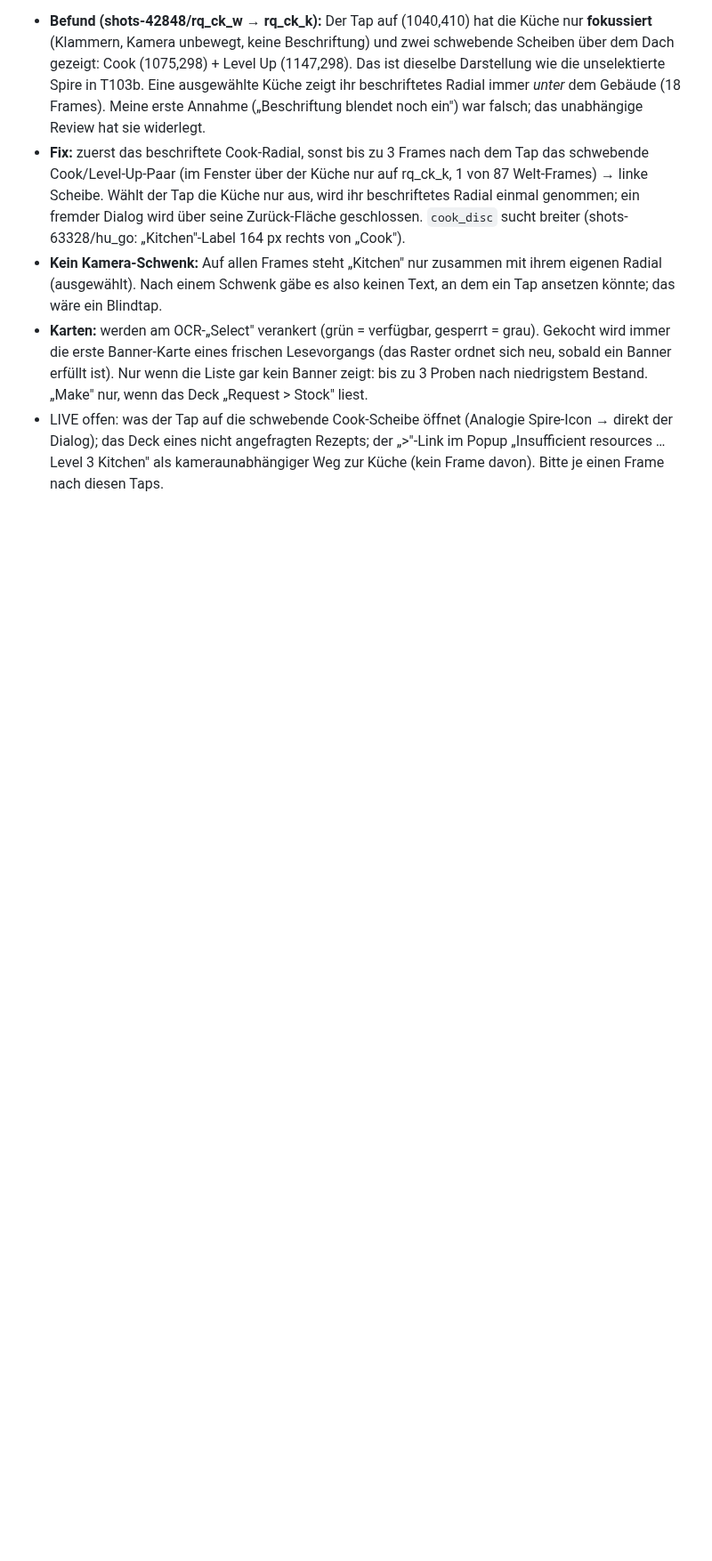
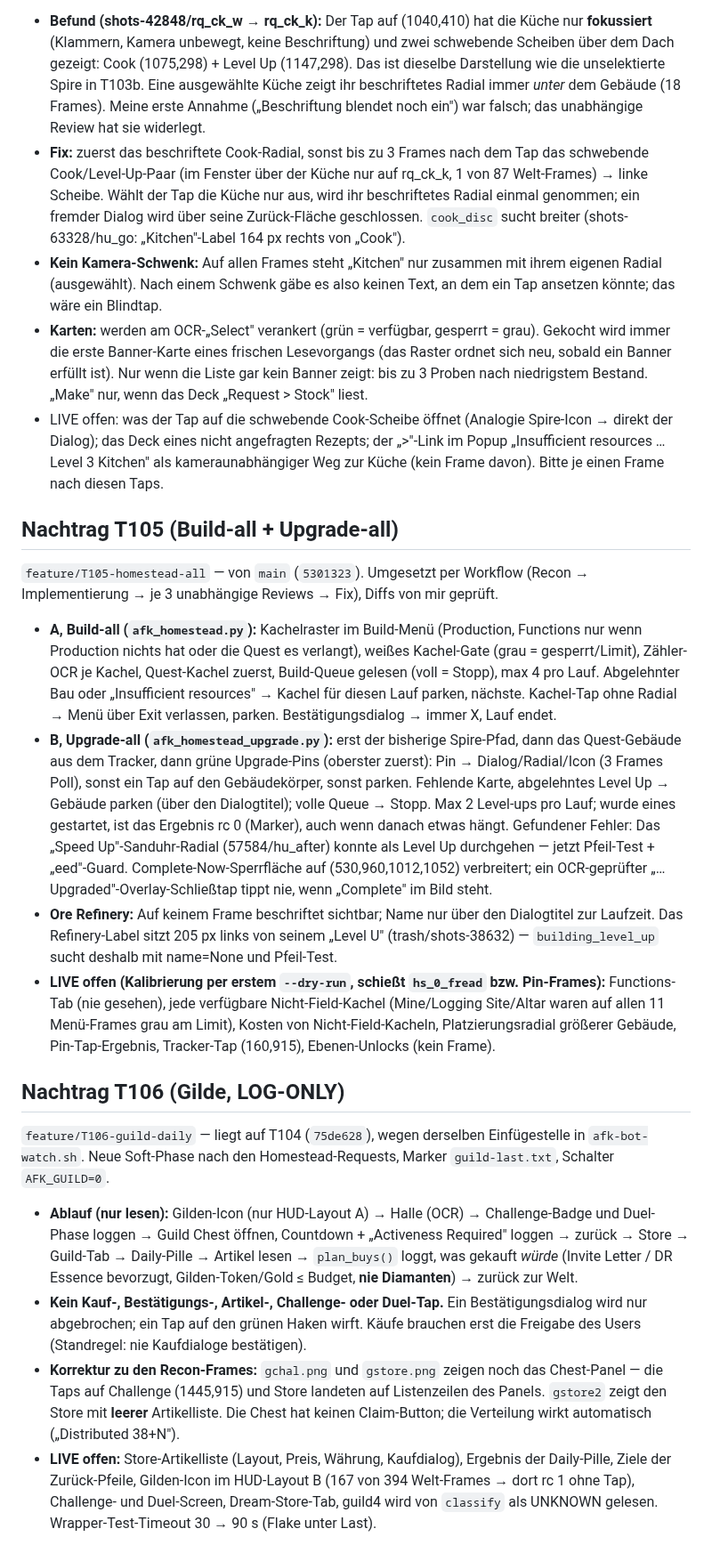
Before and after one commit to SiLeet/spectre, a Markdown page: docs/reports/claude-wave-7-corrections.md, the part around the change. Shown at 89% size. Drawn GitHub-style; blank space fills up the shorter version.

Commit message:
docs(reports): wave-7 corrections, T105/T106 addenda
Co-Authored-By: Claude Opus 5.5 <noreply@anthropic.com>

```diff
--- a/docs/reports/claude-wave-7-corrections.md
+++ b/docs/reports/claude-wave-7-corrections.md
@@ -181,3 +181,21 @@ Die „Build"-Bubble bei Boden-Taps (helr0/helr1) ist nicht eingebaut — sie ge
 - **Kein Kamera-Schwenk:** Auf allen Frames steht „Kitchen" nur zusammen mit ihrem eigenen Radial (ausgewählt). Nach einem Schwenk gäbe es also keinen Text, an dem ein Tap ansetzen könnte; das wäre ein Blindtap.
 - **Karten:** werden am OCR-„Select" verankert (grün = verfügbar, gesperrt = grau). Gekocht wird immer die erste Banner-Karte eines frischen Lesevorgangs (das Raster ordnet sich neu, sobald ein Banner erfüllt ist). Nur wenn die Liste gar kein Banner zeigt: bis zu 3 Proben nach niedrigstem Bestand. „Make" nur, wenn das Deck „Request > Stock" liest.
 - LIVE offen: was der Tap auf die schwebende Cook-Scheibe öffnet (Analogie Spire-Icon → direkt der Dialog); das Deck eines nicht angefragten Rezepts; der „>"-Link im Popup „Insufficient resources … Level 3 Kitchen" als kameraunabhängiger Weg zur Küche (kein Frame davon). Bitte je einen Frame nach diesen Taps.
+
+## Nachtrag T105 (Build-all + Upgrade-all)
+
+`feature/T105-homestead-all` — von `main` (`5301323`). Umgesetzt per Workflow (Recon → Implementierung → je 3 unabhängige Reviews → Fix), Diffs von mir geprüft.
+
+- **A, Build-all (`afk_homestead.py`):** Kachelraster im Build-Menü (Production, Functions nur wenn Production nichts hat oder die Quest es verlangt), weißes Kachel-Gate (grau = gesperrt/Limit), Zähler-OCR je Kachel, Quest-Kachel zuerst, Build-Queue gelesen (voll = Stopp), max 4 pro Lauf. Abgelehnter Bau oder „Insufficient resources" → Kachel für diesen Lauf parken, nächste. Kachel-Tap ohne Radial → Menü über Exit verlassen, parken. Bestätigungsdialog → immer X, Lauf endet.
+- **B, Upgrade-all (`afk_homestead_upgrade.py`):** erst der bisherige Spire-Pfad, dann das Quest-Gebäude aus dem Tracker, dann grüne Upgrade-Pins (oberster zuerst): Pin → Dialog/Radial/Icon (3 Frames Poll), sonst ein Tap auf den Gebäudekörper, sonst parken. Fehlende Karte, abgelehntes Level Up → Gebäude parken (über den Dialogtitel); volle Queue → Stopp. Max 2 Level-ups pro Lauf; wurde eines gestartet, ist das Ergebnis rc 0 (Marker), auch wenn danach etwas hängt. Gefundener Fehler: Das „Speed Up"-Sanduhr-Radial (57584/hu_after) konnte als Level Up durchgehen — jetzt Pfeil-Test + „eed"-Guard. Complete-Now-Sperrfläche auf (530,960,1012,1052) verbreitert; ein OCR-geprüfter „… Upgraded"-Overlay-Schließtap tippt nie, wenn „Complete" im Bild steht.
+- **Ore Refinery:** Auf keinem Frame beschriftet sichtbar; Name nur über den Dialogtitel zur Laufzeit. Das Refinery-Label sitzt 205 px links von seinem „Level U" (trash/shots-38632) — `building_level_up` sucht deshalb mit name=None und Pfeil-Test.
+- **LIVE offen (Kalibrierung per erstem `--dry-run`, schießt `hs_0_fread` bzw. Pin-Frames):** Functions-Tab (nie gesehen), jede verfügbare Nicht-Field-Kachel (Mine/Logging Site/Altar waren auf allen 11 Menü-Frames grau am Limit), Kosten von Nicht-Field-Kacheln, Platzierungsradial größerer Gebäude, Pin-Tap-Ergebnis, Tracker-Tap (160,915), Ebenen-Unlocks (kein Frame).
+
+## Nachtrag T106 (Gilde, LOG-ONLY)
+
+`feature/T106-guild-daily` — liegt auf T104 (`75de628`), wegen derselben Einfügestelle in `afk-bot-watch.sh`. Neue Soft-Phase nach den Homestead-Requests, Marker `guild-last.txt`, Schalter `AFK_GUILD=0`.
+
+- **Ablauf (nur lesen):** Gilden-Icon (nur HUD-Layout A) → Halle (OCR) → Challenge-Badge und Duel-Phase loggen → Guild Chest öffnen, Countdown + „Activeness Required" loggen → zurück → Store → Guild-Tab → Daily-Pille → Artikel lesen → `plan_buys()` loggt, was gekauft *würde* (Invite Letter / DR Essence bevorzugt, Gilden-Token/Gold ≤ Budget, **nie Diamanten**) → zurück zur Welt.
+- **Kein Kauf-, Bestätigungs-, Artikel-, Challenge- oder Duel-Tap.** Ein Bestätigungsdialog wird nur abgebrochen; ein Tap auf den grünen Haken wirft. Käufe brauchen erst die Freigabe des Users (Standregel: nie Kaufdialoge bestätigen).
+- **Korrektur zu den Recon-Frames:** `gchal.png` und `gstore.png` zeigen noch das Chest-Panel — die Taps auf Challenge (1445,915) und Store landeten auf Listenzeilen des Panels. `gstore2` zeigt den Store mit **leerer** Artikelliste. Die Chest hat keinen Claim-Button; die Verteilung wirkt automatisch („Distributed 38+N").
+- **LIVE offen:** Store-Artikelliste (Layout, Preis, Währung, Kaufdialog), Ergebnis der Daily-Pille, Ziele der Zurück-Pfeile, Gilden-Icon im HUD-Layout B (167 von 394 Welt-Frames → dort rc 1 ohne Tap), Challenge- und Duel-Screen, Dream-Store-Tab, guild4 wird von `classify` als UNKNOWN gelesen. Wrapper-Test-Timeout 30 → 90 s (Flake unter Last).
```
